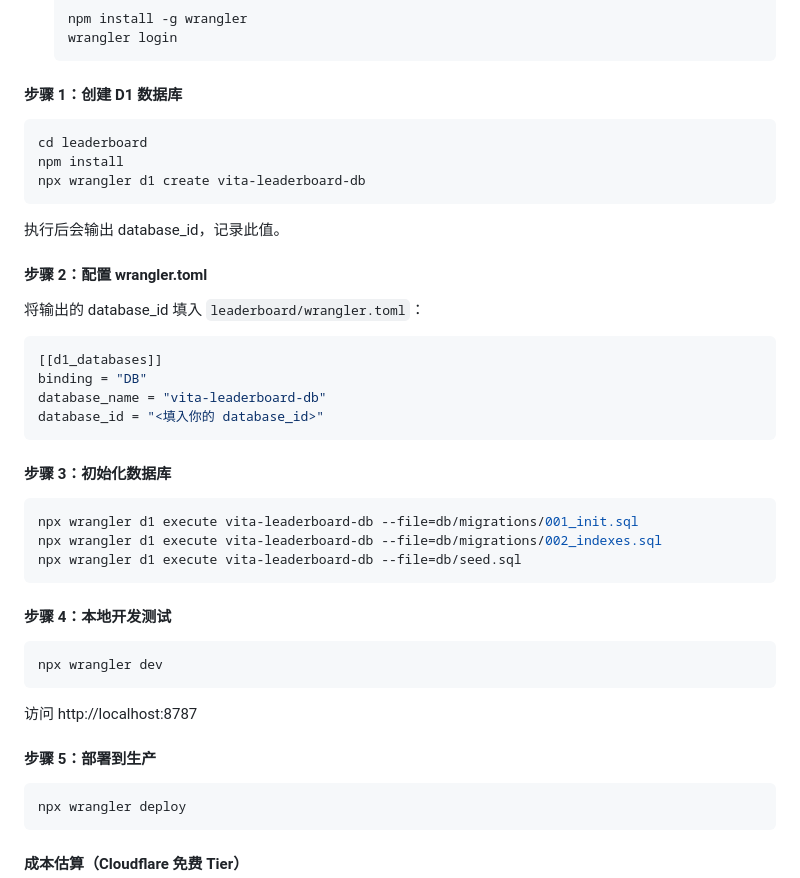
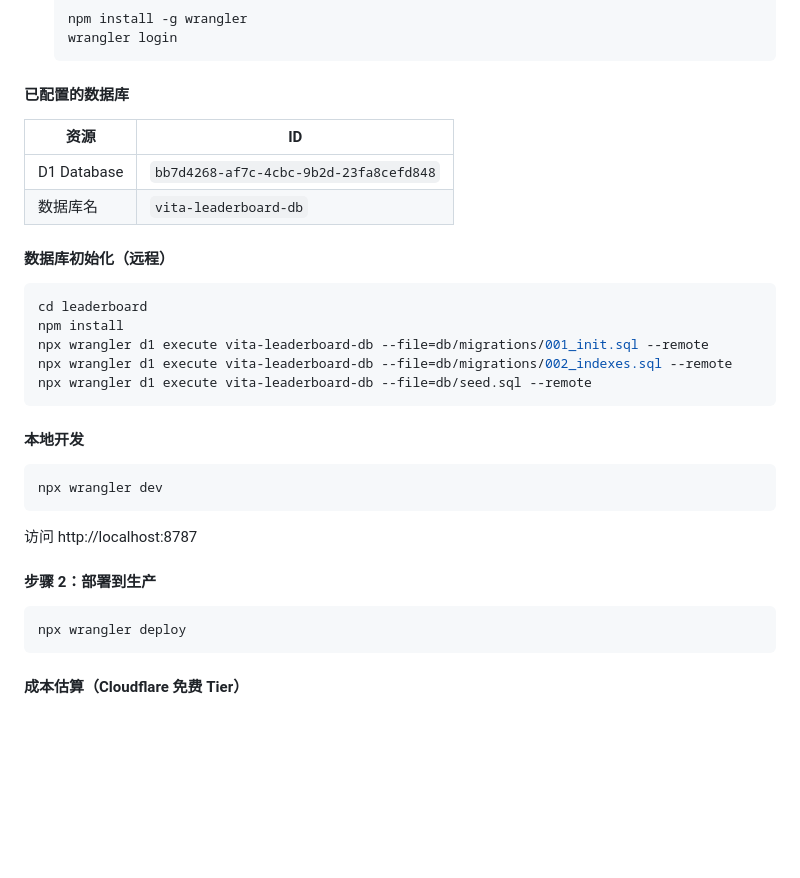
Before and after one commit to lc2panda/vita-skills, a Markdown page: README.md, the part around the change. Rendered like a GitHub page; blank space fills up the shorter version.

Commit message:
docs: 更新 README 打榜部署章节——填入实际 D1 数据库 ID 与远程初始化命令

````diff
--- a/README.md
+++ b/README.md
@@ -196,37 +196,28 @@ vita test      # 发送测试通知验证各模块
    wrangler login
    ```
 
-#### 步骤 1：创建 D1 数据库
+#### 已配置的数据库
+| 资源 | ID |
+|------|-----|
+| D1 Database | `bb7d4268-af7c-4cbc-9b2d-23fa8cefd848` |
+| 数据库名 | `vita-leaderboard-db` |
+
+#### 数据库初始化（远程）
 ```bash
 cd leaderboard
 npm install
-npx wrangler d1 create vita-leaderboard-db
-```
-执行后会输出 database_id，记录此值。
-
-#### 步骤 2：配置 wrangler.toml
-将输出的 database_id 填入 `leaderboard/wrangler.toml`：
-```toml
-[[d1_databases]]
-binding = "DB"
-database_name = "vita-leaderboard-db"
-database_id = "<填入你的 database_id>"
+npx wrangler d1 execute vita-leaderboard-db --file=db/migrations/001_init.sql --remote
+npx wrangler d1 execute vita-leaderboard-db --file=db/migrations/002_indexes.sql --remote
+npx wrangler d1 execute vita-leaderboard-db --file=db/seed.sql --remote
 ```
 
-#### 步骤 3：初始化数据库
-```bash
-npx wrangler d1 execute vita-leaderboard-db --file=db/migrations/001_init.sql
-npx wrangler d1 execute vita-leaderboard-db --file=db/migrations/002_indexes.sql
-npx wrangler d1 execute vita-leaderboard-db --file=db/seed.sql
-```
-
-#### 步骤 4：本地开发测试
+#### 本地开发
 ```bash
 npx wrangler dev
 ```
 访问 http://localhost:8787
 
-#### 步骤 5：部署到生产
+#### 步骤 2：部署到生产
 ```bash
 npx wrangler deploy
 ```
````
